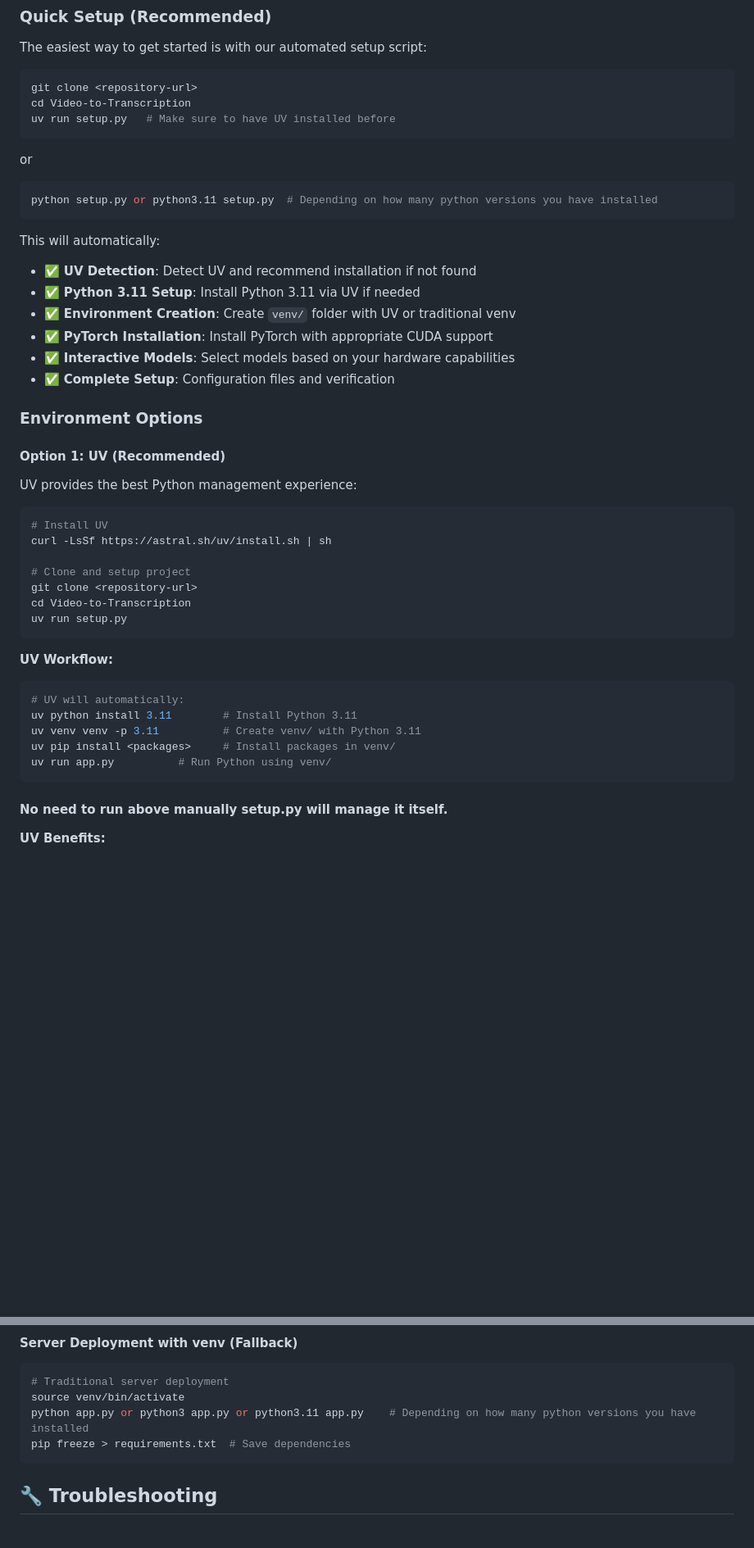
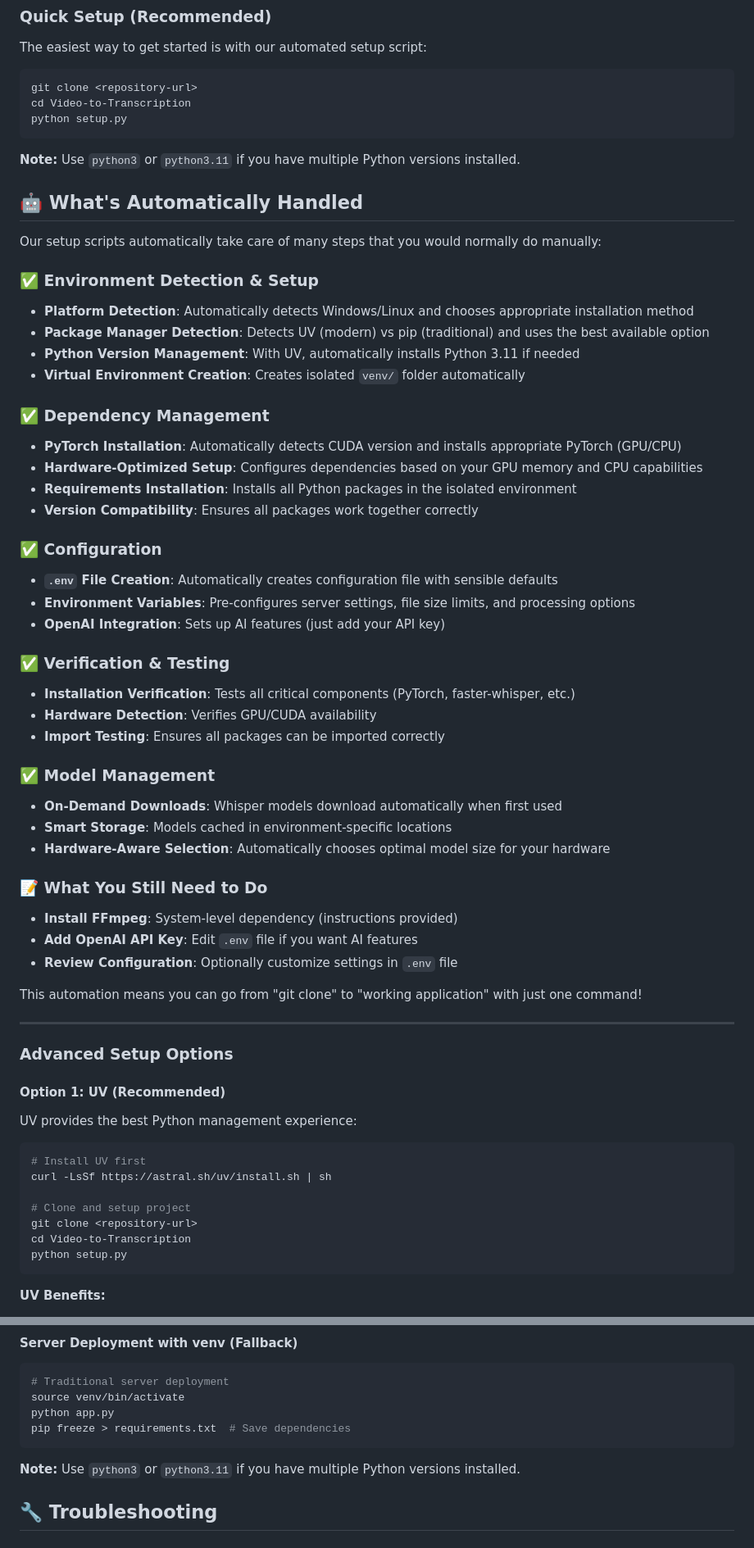
Before and after one commit to ssobii2/Video-to-Transcription, a Markdown page: README.md, 2 parts joined by grey strips. Shown at 82% size. Drawn GitHub-style; blank space fills up the shorter version.

````diff
--- a/README.md
+++ b/README.md
@@ -70,48 +70,72 @@ The easiest way to get started is with our automated setup script:
 ```bash
 git clone <repository-url>
 cd Video-to-Transcription
-uv run setup.py   # Make sure to have UV installed before
-```
-or
-```bash
-python setup.py or python3.11 setup.py  # Depending on how many python versions you have installed
+python setup.py
 ```
 
-This will automatically:
+**Note:** Use `python3` or `python3.11` if you have multiple Python versions installed.
 
-- ✅ **UV Detection**: Detect UV and recommend installation if not found
-- ✅ **Python 3.11 Setup**: Install Python 3.11 via UV if needed
-- ✅ **Environment Creation**: Create `venv/` folder with UV or traditional venv
-- ✅ **PyTorch Installation**: Install PyTorch with appropriate CUDA support
-- ✅ **Interactive Models**: Select models based on your hardware capabilities
-- ✅ **Complete Setup**: Configuration files and verification
+## 🤖 What's Automatically Handled
 
-### Environment Options
+Our setup scripts automatically take care of many steps that you would normally do manually:
+
+### ✅ **Environment Detection & Setup**
+
+- **Platform Detection**: Automatically detects Windows/Linux and chooses appropriate installation method
+- **Package Manager Detection**: Detects UV (modern) vs pip (traditional) and uses the best available option
+- **Python Version Management**: With UV, automatically installs Python 3.11 if needed
+- **Virtual Environment Creation**: Creates isolated `venv/` folder automatically
+
+### ✅ **Dependency Management**
+
+- **PyTorch Installation**: Automatically detects CUDA version and installs appropriate PyTorch (GPU/CPU)
+- **Hardware-Optimized Setup**: Configures dependencies based on your GPU memory and CPU capabilities
+- **Requirements Installation**: Installs all Python packages in the isolated environment
+- **Version Compatibility**: Ensures all packages work together correctly
+
+### ✅ **Configuration**
+
+- **`.env` File Creation**: Automatically creates configuration file with sensible defaults
+- **Environment Variables**: Pre-configures server settings, file size limits, and processing options
+- **OpenAI Integration**: Sets up AI features (just add your API key)
+
+### ✅ **Verification & Testing**
+
+- **Installation Verification**: Tests all critical components (PyTorch, faster-whisper, etc.)
+- **Hardware Detection**: Verifies GPU/CUDA availability
+- **Import Testing**: Ensures all packages can be imported correctly
+
+### ✅ **Model Management**
+
+- **On-Demand Downloads**: Whisper models download automatically when first used
+- **Smart Storage**: Models cached in environment-specific locations
+- **Hardware-Aware Selection**: Automatically chooses optimal model size for your hardware
+
+### 📝 **What You Still Need to Do**
+
+- **Install FFmpeg**: System-level dependency (instructions provided)
+- **Add OpenAI API Key**: Edit `.env` file if you want AI features
+- **Review Configuration**: Optionally customize settings in `.env` file
+
+This automation means you can go from "git clone" to "working application" with just one command!
+
+---
+
+### Advanced Setup Options
 
 #### Option 1: UV (Recommended)
 
 UV provides the best Python management experience:
 
 ```bash
-# Install UV
+# Install UV first
 curl -LsSf https://astral.sh/uv/install.sh | sh
 
 # Clone and setup project
 git clone <repository-url>
 cd Video-to-Transcription
-uv run setup.py
+python setup.py
 ```
-
-**UV Workflow:**
-
-```bash
-# UV will automatically:
-uv python install 3.11        # Install Python 3.11
-uv venv venv -p 3.11          # Create venv/ with Python 3.11
-uv pip install <packages>     # Install packages in venv/
-uv run app.py          # Run Python using venv/
-```
-#### No need to run above manually setup.py will manage it itself.
 
 **UV Benefits:**
 
@@ -387,9 +410,11 @@ uv python list  # Manage Python versions
 ```bash
 # Traditional server deployment
 source venv/bin/activate
-python app.py or python3 app.py or python3.11 app.py    # Depending on how many python versions you have installed
+python app.py
 pip freeze > requirements.txt  # Save dependencies
 ```
+
+**Note:** Use `python3` or `python3.11` if you have multiple Python versions installed.
 
 ## 🔧 Troubleshooting
 
````
Also changed, not shown: other parts of README.md (+72 -48 lines).
